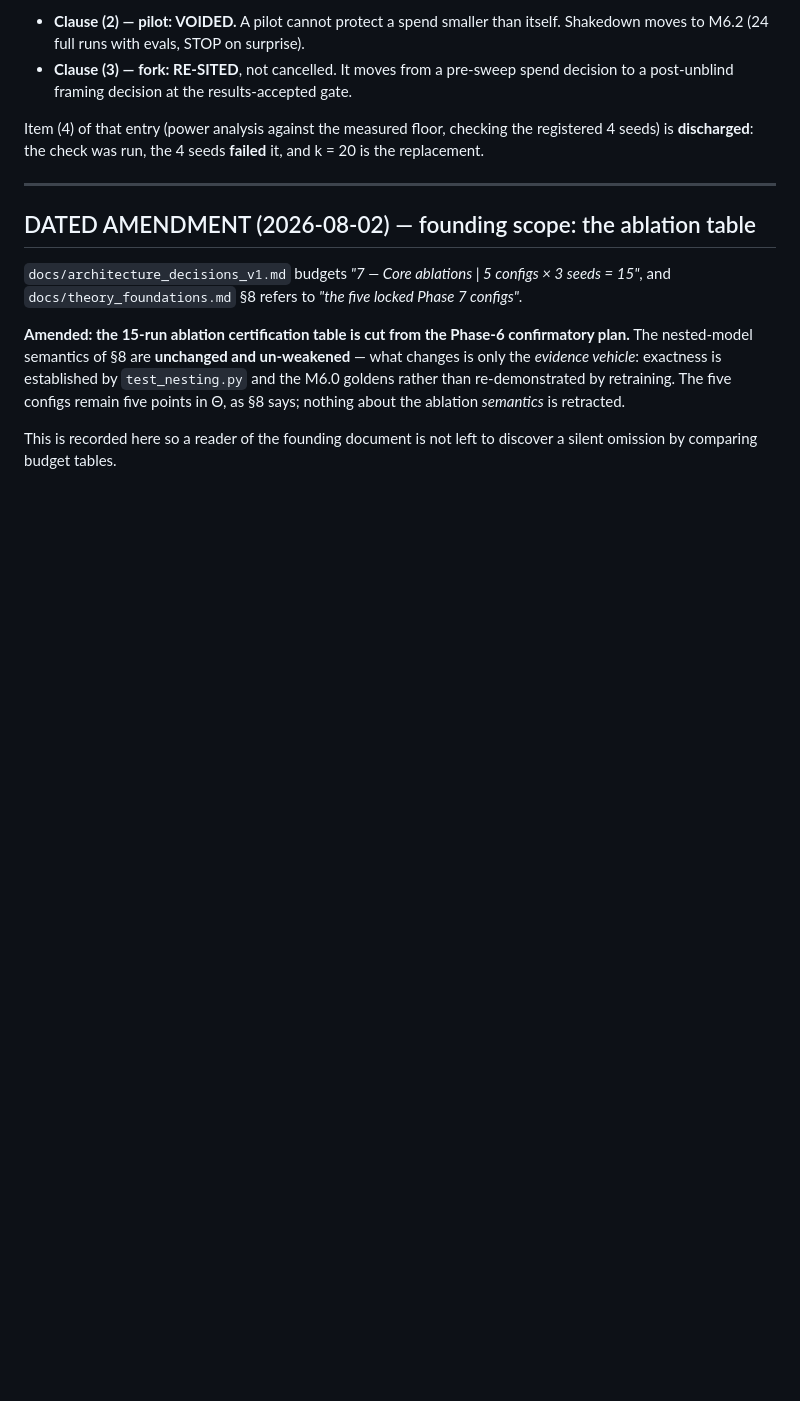
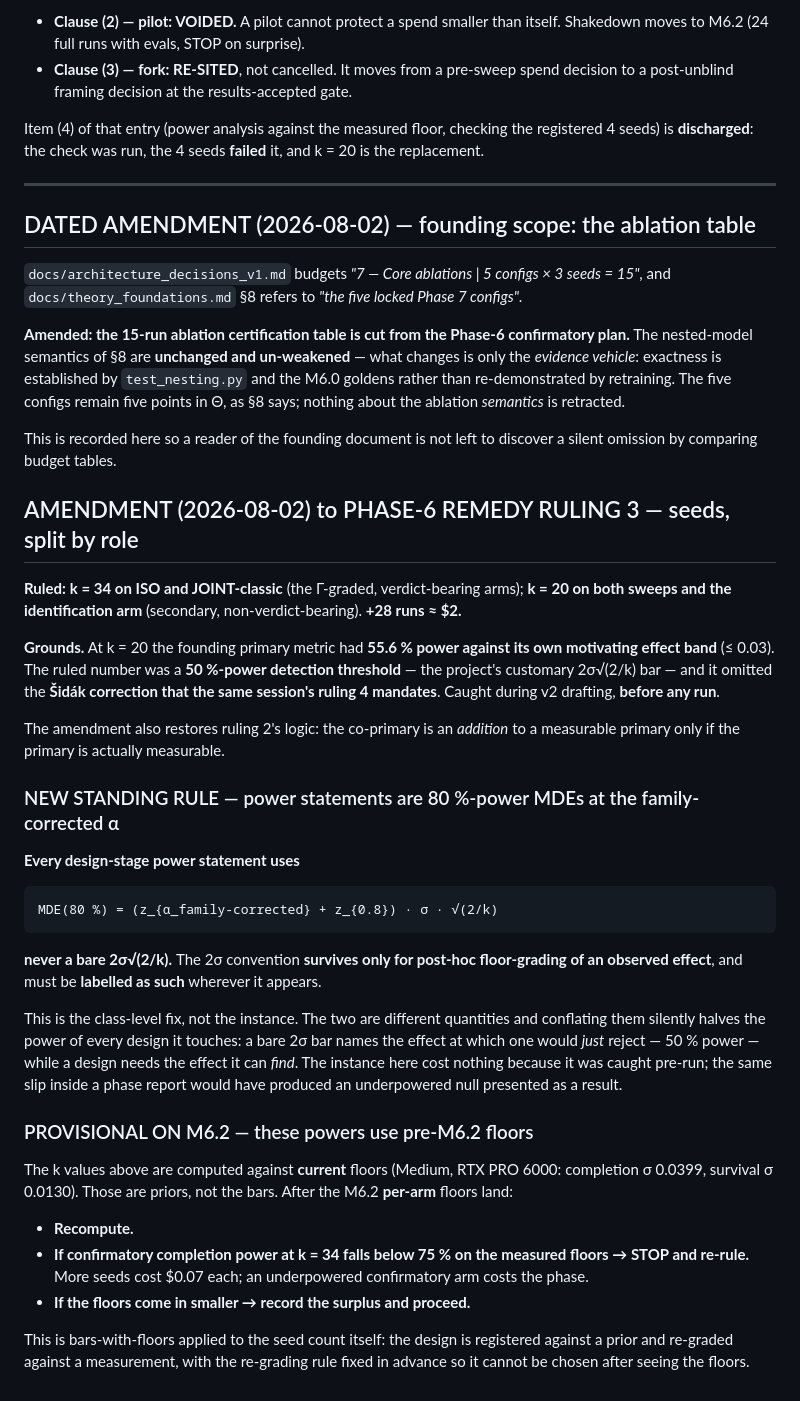
Before and after one commit to DirenDenizYildirim/Dynamic_env_swarm, a Markdown page: docs/decision_log.md, the part around the change. GitHub-like rendering; blank space fills up the shorter version.

```diff
--- a/docs/decision_log.md
+++ b/docs/decision_log.md
@@ -1782,3 +1782,52 @@ re-demonstrated by retraining. The five configs remain five points in Θ, as
 
 This is recorded here so a reader of the founding document is not left to
 discover a silent omission by comparing budget tables.
+
+## AMENDMENT (2026-08-02) to PHASE-6 REMEDY RULING 3 — seeds, split by role
+
+**Ruled:** **k = 34 on ISO and JOINT-classic** (the Γ-graded, verdict-bearing
+arms); **k = 20 on both sweeps and the identification arm** (secondary,
+non-verdict-bearing). **+28 runs ≈ $2.**
+
+**Grounds.** At k = 20 the founding primary metric had **55.6 % power against
+its own motivating effect band** (≤ 0.03). The ruled number was a **50 %-power
+detection threshold** — the project's customary 2σ√(2/k) bar — and it omitted
+the **Šidák correction that the same session's ruling 4 mandates**. Caught
+during v2 drafting, **before any run**.
+
+The amendment also restores ruling 2's logic: the co-primary is an *addition*
+to a measurable primary only if the primary is actually measurable.
+
+### NEW STANDING RULE — power statements are 80 %-power MDEs at the family-corrected α
+
+**Every design-stage power statement uses**
+
+    MDE(80 %) = (z_{α_family-corrected} + z_{0.8}) · σ · √(2/k)
+
+**never a bare 2σ√(2/k).** The 2σ convention **survives only for post-hoc
+floor-grading of an observed effect**, and must be **labelled as such**
+wherever it appears.
+
+This is the class-level fix, not the instance. The two are different
+quantities and conflating them silently halves the power of every design it
+touches: a bare 2σ bar names the effect at which one would *just* reject —
+50 % power — while a design needs the effect it can *find*. The instance here
+cost nothing because it was caught pre-run; the same slip inside a phase
+report would have produced an underpowered null presented as a result.
+
+### PROVISIONAL ON M6.2 — these powers use pre-M6.2 floors
+
+The k values above are computed against **current** floors (Medium, RTX PRO
+6000: completion σ 0.0399, survival σ 0.0130). Those are priors, not the
+bars. After the M6.2 **per-arm** floors land:
+
+- **Recompute.**
+- **If confirmatory completion power at k = 34 falls below 75 % on the
+  measured floors → STOP and re-rule.** More seeds cost $0.07 each; an
+  underpowered confirmatory arm costs the phase.
+- **If the floors come in smaller → record the surplus and proceed.**
+
+This is bars-with-floors applied to the seed count itself: the design is
+registered against a prior and re-graded against a measurement, with the
+re-grading rule fixed in advance so it cannot be chosen after seeing the
+floors.
```
Also changed, not shown: CLAUDE.md (+20 -0 lines), phase6_design_v2.md (+48 -42 lines).
